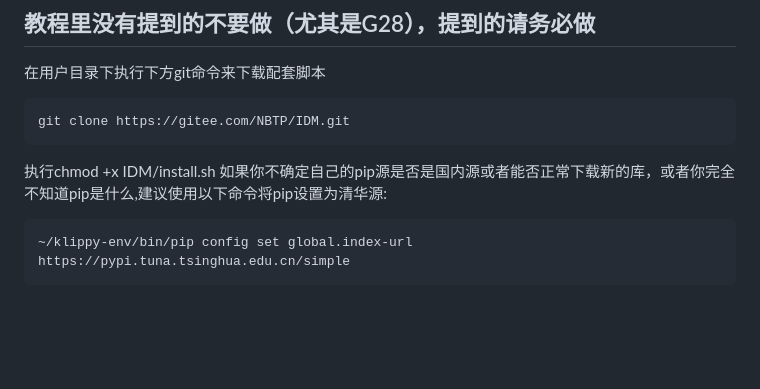
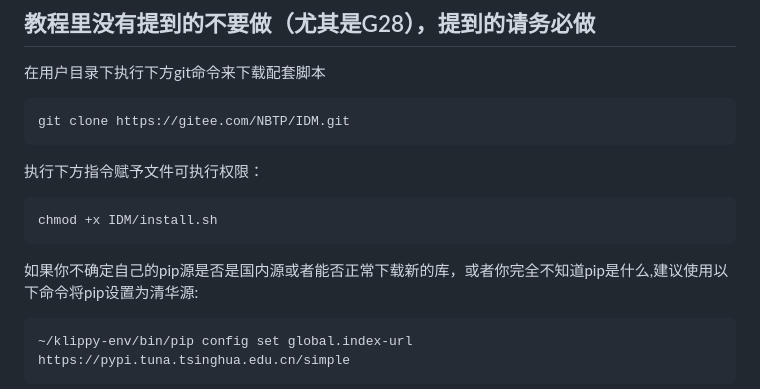
Before and after one commit to NBTPXX/idm-documents, a Markdown page: 中文教程/教程.md, the part around the change. Drawn GitHub-style; blank space fills up the shorter version.

Commit message:
uo
Signed-off-by: Sgr A* VMT <1611902585@qq.com>

````diff
--- a/中文教程/教程.md
+++ b/中文教程/教程.md
@@ -6,7 +6,10 @@
 ```
 git clone https://gitee.com/NBTP/IDM.git
 ```
-执行chmod +x IDM/install.sh
+执行下方指令赋予文件可执行权限：
+```
+chmod +x IDM/install.sh
+```
 如果你不确定自己的pip源是否是国内源或者能否正常下载新的库，或者你完全不知道pip是什么,建议使用以下命令将pip设置为清华源:
 ```
 ~/klippy-env/bin/pip config set global.index-url https://pypi.tuna.tsinghua.edu.cn/simple
````
